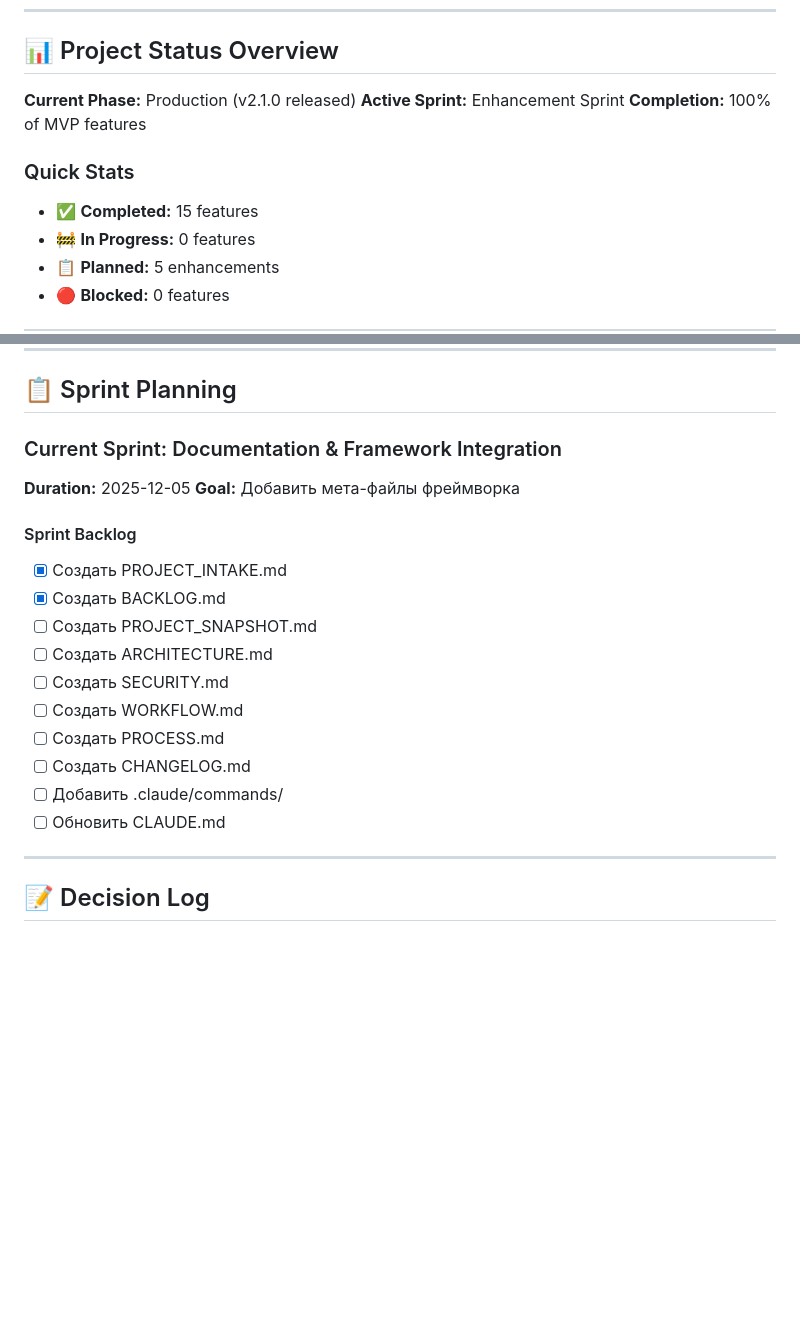
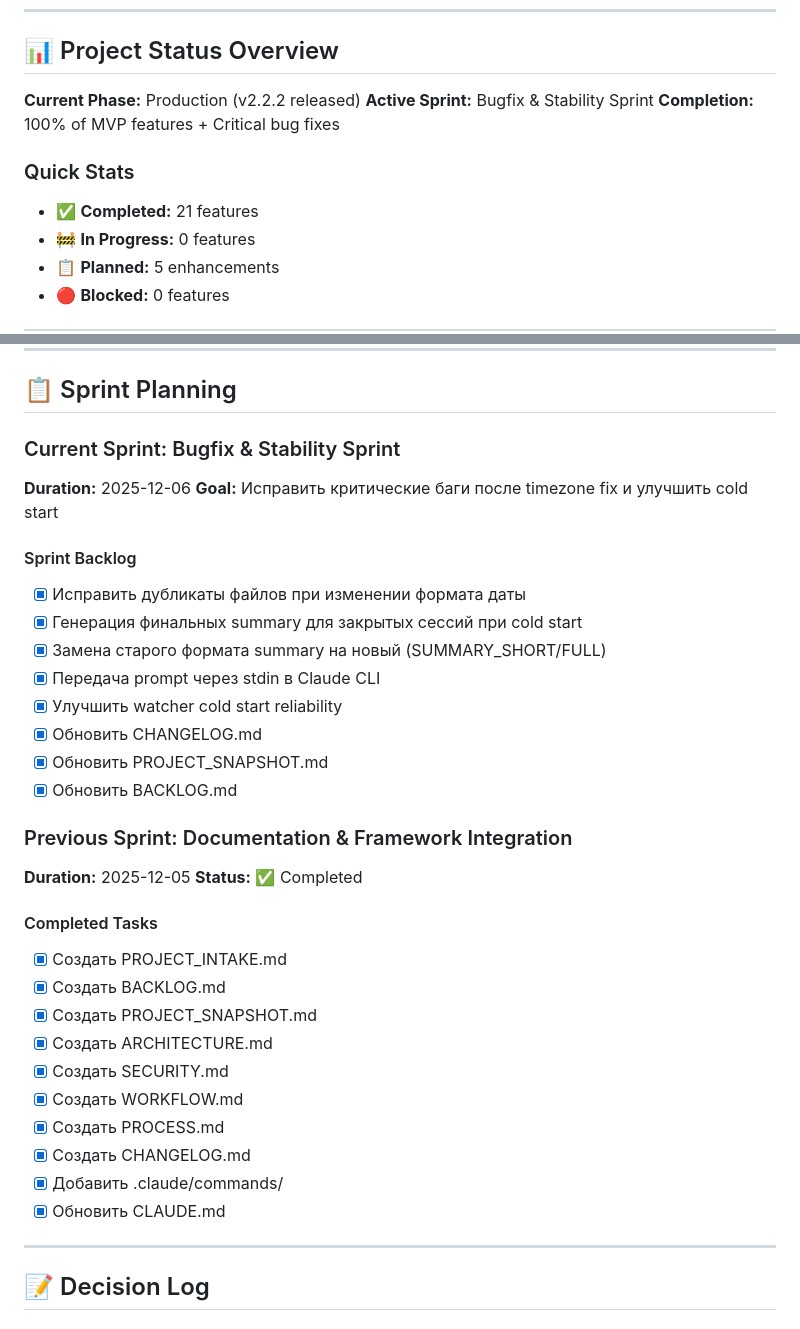
Before and after one commit to alexeykrol/claude-export, a Markdown page: BACKLOG.md, 2 parts joined by grey strips. Rendered like a GitHub page; blank space fills up the shorter version.

```diff
--- a/BACKLOG.md
+++ b/BACKLOG.md
@@ -16,12 +16,12 @@
 
 ## 📊 Project Status Overview
 
-**Current Phase:** Production (v2.1.0 released)
-**Active Sprint:** Enhancement Sprint
-**Completion:** 100% of MVP features
+**Current Phase:** Production (v2.2.2 released)
+**Active Sprint:** Bugfix & Stability Sprint
+**Completion:** 100% of MVP features + Critical bug fixes
 
 ### Quick Stats
-- ✅ **Completed:** 15 features
+- ✅ **Completed:** 21 features
 - 🚧 **In Progress:** 0 features
 - 📋 **Planned:** 5 enhancements
 - 🔴 **Blocked:** 0 features
@@ -214,21 +239,35 @@
 
 ## 📋 Sprint Planning
 
-### Current Sprint: Documentation & Framework Integration
-**Duration:** 2025-12-05
-**Goal:** Добавить мета-файлы фреймворка
+### Current Sprint: Bugfix & Stability Sprint
+**Duration:** 2025-12-06
+**Goal:** Исправить критические баги после timezone fix и улучшить cold start
 
 #### Sprint Backlog
+- [x] Исправить дубликаты файлов при изменении формата даты
+- [x] Генерация финальных summary для закрытых сессий при cold start
+- [x] Замена старого формата summary на новый (SUMMARY_SHORT/FULL)
+- [x] Передача prompt через stdin в Claude CLI
+- [x] Улучшить watcher cold start reliability
+- [x] Обновить CHANGELOG.md
+- [x] Обновить PROJECT_SNAPSHOT.md
+- [x] Обновить BACKLOG.md
+
+### Previous Sprint: Documentation & Framework Integration
+**Duration:** 2025-12-05
+**Status:** ✅ Completed
+
+#### Completed Tasks
 - [x] Создать PROJECT_INTAKE.md
 - [x] Создать BACKLOG.md
-- [ ] Создать PROJECT_SNAPSHOT.md
-- [ ] Создать ARCHITECTURE.md
-- [ ] Создать SECURITY.md
-- [ ] Создать WORKFLOW.md
-- [ ] Создать PROCESS.md
-- [ ] Создать CHANGELOG.md
-- [ ] Добавить .claude/commands/
-- [ ] Обновить CLAUDE.md
+- [x] Создать PROJECT_SNAPSHOT.md
+- [x] Создать ARCHITECTURE.md
+- [x] Создать SECURITY.md
+- [x] Создать WORKFLOW.md
+- [x] Создать PROCESS.md
+- [x] Создать CHANGELOG.md
+- [x] Добавить .claude/commands/
+- [x] Обновить CLAUDE.md
 
 ---
 
```
Also changed, not shown: other parts of BACKLOG.md (+28 -3 lines), PROJECT_SNAPSHOT.md (+8 -1 lines).
